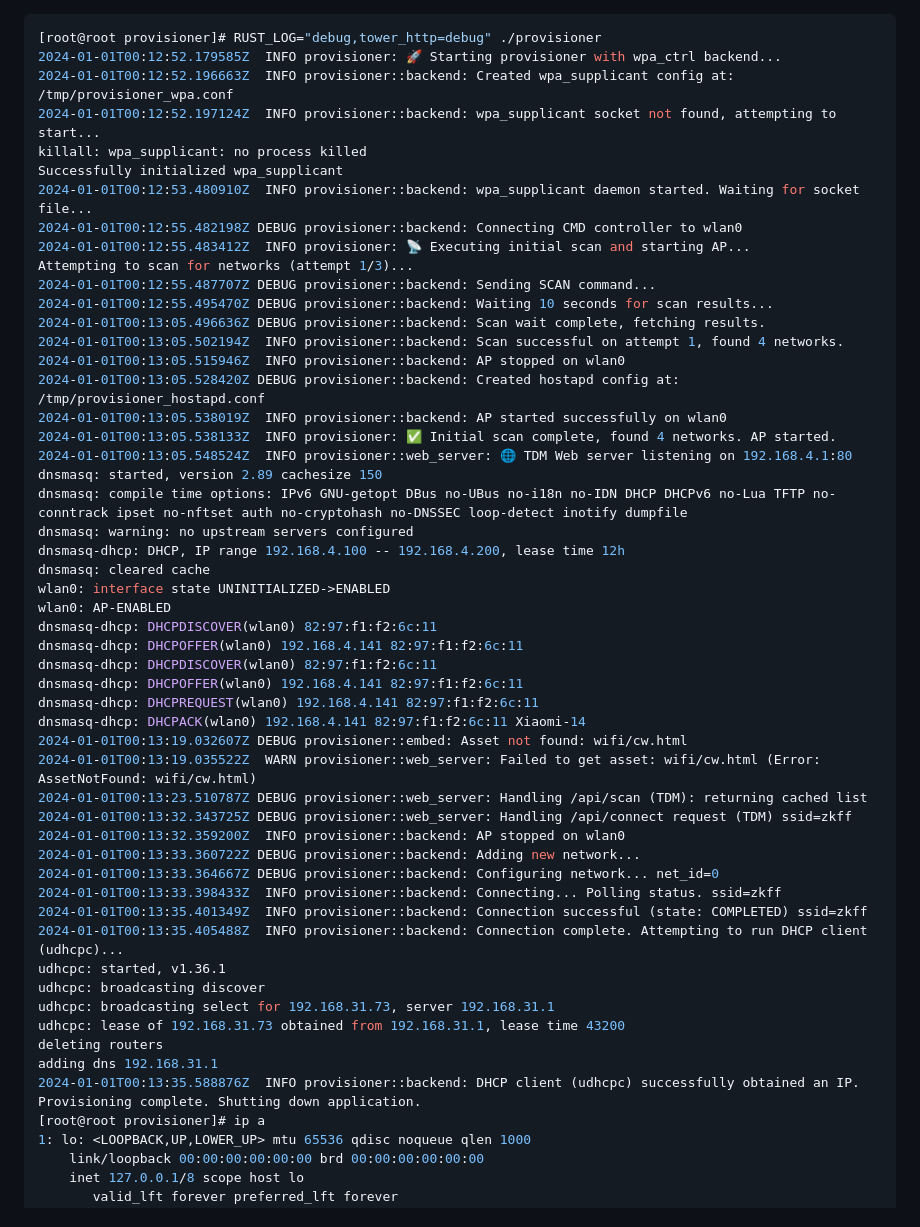
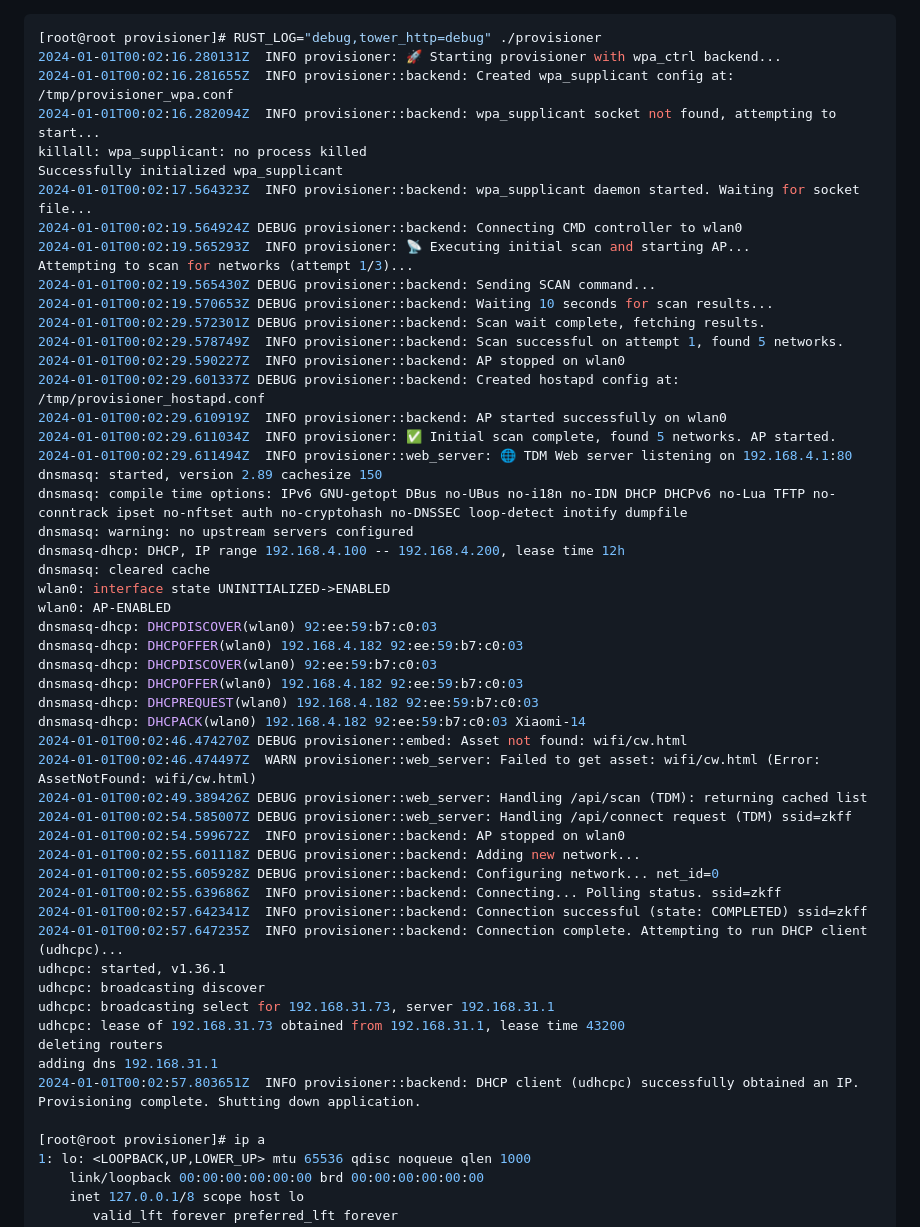
Before and after one commit to haoruanwn/headless_web_wifi_provisioner, a Markdown page: docs/成功运行的日志.md, the part around the change. Rendered like a GitHub page.

Commit message:
feat: 更新成功运行日志，调整时间戳以反映实际运行顺序

````diff
--- a/docs/成功运行的日志.md
+++ b/docs/成功运行的日志.md
@@ -1,23 +1,23 @@
 ```bash
 [root@root provisioner]# RUST_LOG="debug,tower_http=debug" ./provisioner
-2024-01-01T00:12:52.179585Z  INFO provisioner: 🚀 Starting provisioner with wpa_ctrl backend...
-2024-01-01T00:12:52.196663Z  INFO provisioner::backend: Created wpa_supplicant config at: /tmp/provisioner_wpa.conf
-2024-01-01T00:12:52.197124Z  INFO provisioner::backend: wpa_supplicant socket not found, attempting to start...
+2024-01-01T00:02:16.280131Z  INFO provisioner: 🚀 Starting provisioner with wpa_ctrl backend...
+2024-01-01T00:02:16.281655Z  INFO provisioner::backend: Created wpa_supplicant config at: /tmp/provisioner_wpa.conf
+2024-01-01T00:02:16.282094Z  INFO provisioner::backend: wpa_supplicant socket not found, attempting to start...
 killall: wpa_supplicant: no process killed
 Successfully initialized wpa_supplicant
-2024-01-01T00:12:53.480910Z  INFO provisioner::backend: wpa_supplicant daemon started. Waiting for socket file...
-2024-01-01T00:12:55.482198Z DEBUG provisioner::backend: Connecting CMD controller to wlan0
-2024-01-01T00:12:55.483412Z  INFO provisioner: 📡 Executing initial scan and starting AP...
+2024-01-01T00:02:17.564323Z  INFO provisioner::backend: wpa_supplicant daemon started. Waiting for socket file...
+2024-01-01T00:02:19.564924Z DEBUG provisioner::backend: Connecting CMD controller to wlan0
+2024-01-01T00:02:19.565293Z  INFO provisioner: 📡 Executing initial scan and starting AP...
 Attempting to scan for networks (attempt 1/3)...
-2024-01-01T00:12:55.487707Z DEBUG provisioner::backend: Sending SCAN command...
-2024-01-01T00:12:55.495470Z DEBUG provisioner::backend: Waiting 10 seconds for scan results...
-2024-01-01T00:13:05.496636Z DEBUG provisioner::backend: Scan wait complete, fetching results.
-2024-01-01T00:13:05.502194Z  INFO provisioner::backend: Scan successful on attempt 1, found 4 networks.
-2024-01-01T00:13:05.515946Z  INFO provisioner::backend: AP stopped on wlan0
-2024-01-01T00:13:05.528420Z DEBUG provisioner::backend: Created hostapd config at: /tmp/provisioner_hostapd.conf
-2024-01-01T00:13:05.538019Z  INFO provisioner::backend: AP started successfully on wlan0
-2024-01-01T00:13:05.538133Z  INFO provisioner: ✅ Initial scan complete, found 4 networks. AP started.
-2024-01-01T00:13:05.548524Z  INFO provisioner::web_server: 🌐 TDM Web server listening on 192.168.4.1:80
+2024-01-01T00:02:19.565430Z DEBUG provisioner::backend: Sending SCAN command...
+2024-01-01T00:02:19.570653Z DEBUG provisioner::backend: Waiting 10 seconds for scan results...
+2024-01-01T00:02:29.572301Z DEBUG provisioner::backend: Scan wait complete, fetching results.
+2024-01-01T00:02:29.578749Z  INFO provisioner::backend: Scan successful on attempt 1, found 5 networks.
+2024-01-01T00:02:29.590227Z  INFO provisioner::backend: AP stopped on wlan0
+2024-01-01T00:02:29.601337Z DEBUG provisioner::backend: Created hostapd config at: /tmp/provisioner_hostapd.conf
+2024-01-01T00:02:29.610919Z  INFO provisioner::backend: AP started successfully on wlan0
+2024-01-01T00:02:29.611034Z  INFO provisioner: ✅ Initial scan complete, found 5 networks. AP started.
+2024-01-01T00:02:29.611494Z  INFO provisioner::web_server: 🌐 TDM Web server listening on 192.168.4.1:80
 dnsmasq: started, version 2.89 cachesize 150
 dnsmasq: compile time options: IPv6 GNU-getopt DBus no-UBus no-i18n no-IDN DHCP DHCPv6 no-Lua TFTP no-conntrack ipset no-nftset auth no-cryptohash no-DNSSEC loop-detect inotify dumpfile
 dnsmasq: warning: no upstream servers configured
@@ -25,30 +25,31 @@ dnsmasq-dhcp: DHCP, IP range 192.168.4.100 -- 192.168.4.200, lease time 12h
 dnsmasq: cleared cache
 wlan0: interface state UNINITIALIZED->ENABLED
 wlan0: AP-ENABLED
-dnsmasq-dhcp: DHCPDISCOVER(wlan0) 82:97:f1:f2:6c:11
-dnsmasq-dhcp: DHCPOFFER(wlan0) 192.168.4.141 82:97:f1:f2:6c:11
-dnsmasq-dhcp: DHCPDISCOVER(wlan0) 82:97:f1:f2:6c:11
-dnsmasq-dhcp: DHCPOFFER(wlan0) 192.168.4.141 82:97:f1:f2:6c:11
-dnsmasq-dhcp: DHCPREQUEST(wlan0) 192.168.4.141 82:97:f1:f2:6c:11
-dnsmasq-dhcp: DHCPACK(wlan0) 192.168.4.141 82:97:f1:f2:6c:11 Xiaomi-14
-2024-01-01T00:13:19.032607Z DEBUG provisioner::embed: Asset not found: wifi/cw.html
-2024-01-01T00:13:19.035522Z  WARN provisioner::web_server: Failed to get asset: wifi/cw.html (Error: AssetNotFound: wifi/cw.html)
-2024-01-01T00:13:23.510787Z DEBUG provisioner::web_server: Handling /api/scan (TDM): returning cached list
-2024-01-01T00:13:32.343725Z DEBUG provisioner::web_server: Handling /api/connect request (TDM) ssid=zkff
-2024-01-01T00:13:32.359200Z  INFO provisioner::backend: AP stopped on wlan0
-2024-01-01T00:13:33.360722Z DEBUG provisioner::backend: Adding new network...
-2024-01-01T00:13:33.364667Z DEBUG provisioner::backend: Configuring network... net_id=0
-2024-01-01T00:13:33.398433Z  INFO provisioner::backend: Connecting... Polling status. ssid=zkff
-2024-01-01T00:13:35.401349Z  INFO provisioner::backend: Connection successful (state: COMPLETED) ssid=zkff
-2024-01-01T00:13:35.405488Z  INFO provisioner::backend: Connection complete. Attempting to run DHCP client (udhcpc)...
+dnsmasq-dhcp: DHCPDISCOVER(wlan0) 92:ee:59:b7:c0:03
+dnsmasq-dhcp: DHCPOFFER(wlan0) 192.168.4.182 92:ee:59:b7:c0:03
+dnsmasq-dhcp: DHCPDISCOVER(wlan0) 92:ee:59:b7:c0:03
+dnsmasq-dhcp: DHCPOFFER(wlan0) 192.168.4.182 92:ee:59:b7:c0:03
+dnsmasq-dhcp: DHCPREQUEST(wlan0) 192.168.4.182 92:ee:59:b7:c0:03
+dnsmasq-dhcp: DHCPACK(wlan0) 192.168.4.182 92:ee:59:b7:c0:03 Xiaomi-14
+2024-01-01T00:02:46.474270Z DEBUG provisioner::embed: Asset not found: wifi/cw.html
+2024-01-01T00:02:46.474497Z  WARN provisioner::web_server: Failed to get asset: wifi/cw.html (Error: AssetNotFound: wifi/cw.html)
+2024-01-01T00:02:49.389426Z DEBUG provisioner::web_server: Handling /api/scan (TDM): returning cached list
+2024-01-01T00:02:54.585007Z DEBUG provisioner::web_server: Handling /api/connect request (TDM) ssid=zkff
+2024-01-01T00:02:54.599672Z  INFO provisioner::backend: AP stopped on wlan0
+2024-01-01T00:02:55.601118Z DEBUG provisioner::backend: Adding new network...
+2024-01-01T00:02:55.605928Z DEBUG provisioner::backend: Configuring network... net_id=0
+2024-01-01T00:02:55.639686Z  INFO provisioner::backend: Connecting... Polling status. ssid=zkff
+2024-01-01T00:02:57.642341Z  INFO provisioner::backend: Connection successful (state: COMPLETED) ssid=zkff
+2024-01-01T00:02:57.647235Z  INFO provisioner::backend: Connection complete. Attempting to run DHCP client (udhcpc)...
 udhcpc: started, v1.36.1
 udhcpc: broadcasting discover
 udhcpc: broadcasting select for 192.168.31.73, server 192.168.31.1
 udhcpc: lease of 192.168.31.73 obtained from 192.168.31.1, lease time 43200
 deleting routers
 adding dns 192.168.31.1
-2024-01-01T00:13:35.588876Z  INFO provisioner::backend: DHCP client (udhcpc) successfully obtained an IP.
+2024-01-01T00:02:57.803651Z  INFO provisioner::backend: DHCP client (udhcpc) successfully obtained an IP.
 Provisioning complete. Shutting down application.
+
 [root@root provisioner]# ip a
 1: lo: <LOOPBACK,UP,LOWER_UP> mtu 65536 qdisc noqueue qlen 1000
     link/loopback 00:00:00:00:00:00 brd 00:00:00:00:00:00
````
